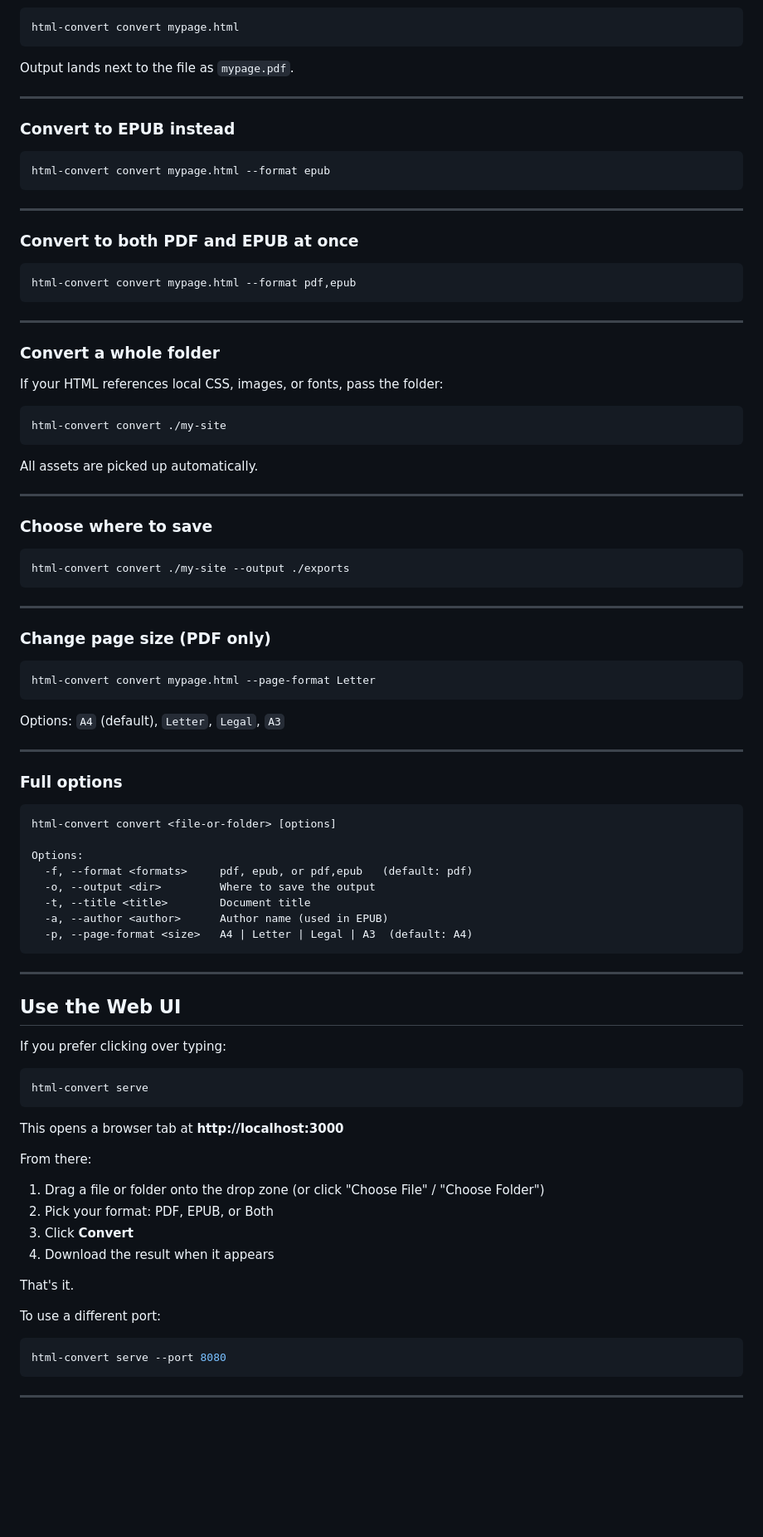
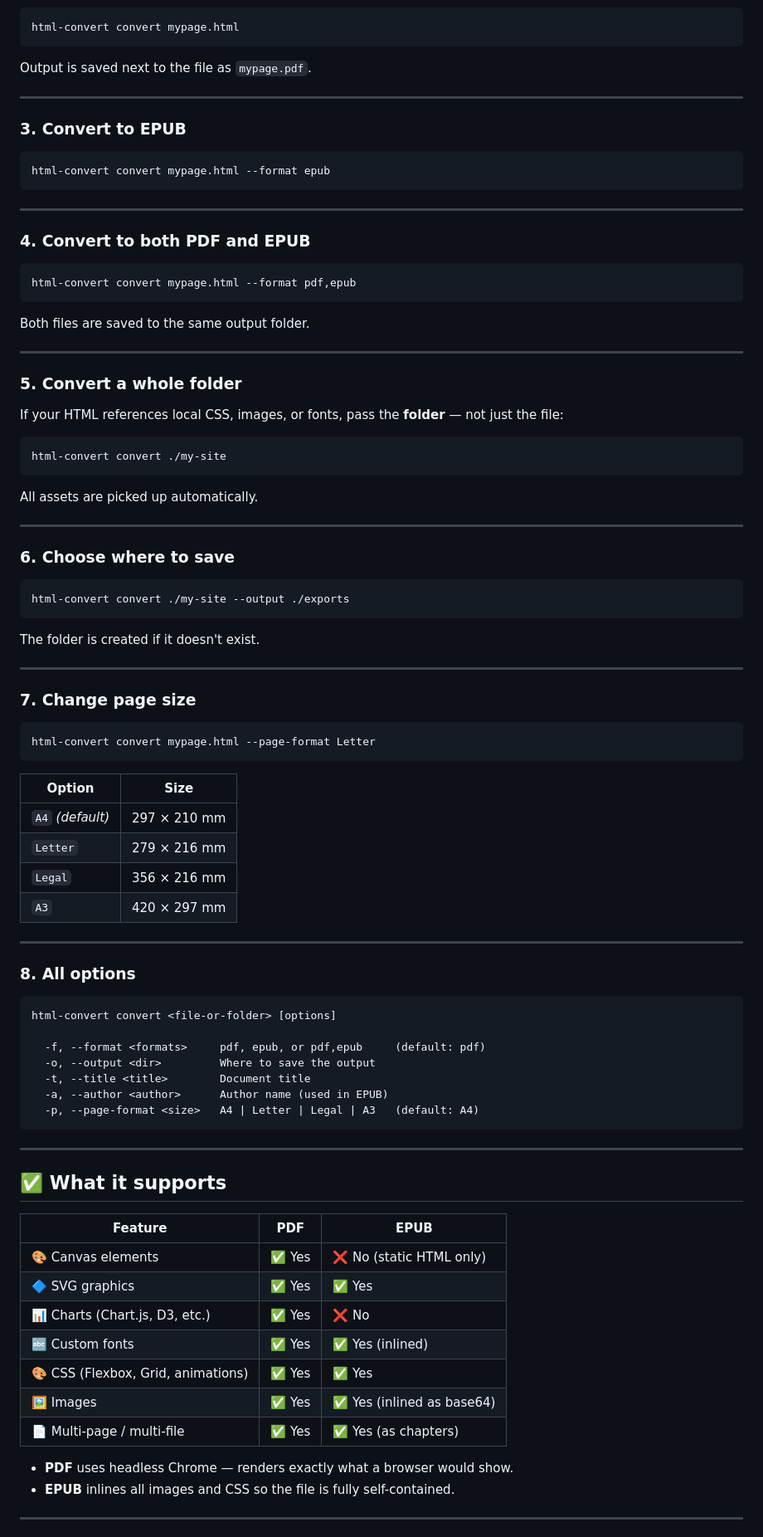
Before and after one commit to g-akshay/html-to-pdf, a Markdown page: README.md, the part around one of its changes. Shown at 83% size. GitHub-like rendering; blank space fills up the shorter version.

````diff
--- a/README.md
+++ b/README.md
@@ -65,11 +94,11 @@ An interactive wizard will ask what to convert, which format, and where to save.
 html-convert convert mypage.html
 ```
 
-Output lands next to the file as `mypage.pdf`.
+Output is saved next to the file as `mypage.pdf`.
 
 ---
 
-### Convert to EPUB instead
+### 3. Convert to EPUB
 
 ```bash
 html-convert convert mypage.html --format epub
@@ -77,17 +106,19 @@ html-convert convert mypage.html --format epub
 
 ---
 
-### Convert to both PDF and EPUB at once
+### 4. Convert to both PDF and EPUB
 
 ```bash
 html-convert convert mypage.html --format pdf,epub
 ```
 
+Both files are saved to the same output folder.
+
 ---
 
-### Convert a whole folder
+### 5. Convert a whole folder
 
-If your HTML references local CSS, images, or fonts, pass the folder:
+If your HTML references local CSS, images, or fonts, pass the **folder** — not just the file:
 
 ```bash
 html-convert convert ./my-site
@@ -97,62 +128,59 @@ All assets are picked up automatically.
 
 ---
 
-### Choose where to save
+### 6. Choose where to save
 
 ```bash
 html-convert convert ./my-site --output ./exports
 ```
 
+The folder is created if it doesn't exist.
+
 ---
 
-### Change page size (PDF only)
+### 7. Change page size
 
 ```bash
 html-convert convert mypage.html --page-format Letter
 ```
 
-Options: `A4` (default), `Letter`, `Legal`, `A3`
+| Option | Size |
+|---|---|
+| `A4` _(default)_ | 297 × 210 mm |
+| `Letter` | 279 × 216 mm |
+| `Legal` | 356 × 216 mm |
+| `A3` | 420 × 297 mm |
 
 ---
 
-### Full options
+### 8. All options
 
 ```
 html-convert convert <file-or-folder> [options]
 
-Options:
-  -f, --format <formats>     pdf, epub, or pdf,epub   (default: pdf)
+  -f, --format <formats>     pdf, epub, or pdf,epub     (default: pdf)
   -o, --output <dir>         Where to save the output
   -t, --title <title>        Document title
   -a, --author <author>      Author name (used in EPUB)
-  -p, --page-format <size>   A4 | Letter | Legal | A3  (default: A4)
+  -p, --page-format <size>   A4 | Letter | Legal | A3   (default: A4)
 ```
 
 ---
 
-## Use the Web UI
+## ✅ What it supports
 
-If you prefer clicking over typing:
+| Feature | PDF | EPUB |
+|---|---|---|
+| 🎨 Canvas elements | ✅ Yes | ❌ No (static HTML only) |
+| 🔷 SVG graphics | ✅ Yes | ✅ Yes |
+| 📊 Charts (Chart.js, D3, etc.) | ✅ Yes | ❌ No |
+| 🔤 Custom fonts | ✅ Yes | ✅ Yes (inlined) |
+| 🎨 CSS (Flexbox, Grid, animations) | ✅ Yes | ✅ Yes |
+| 🖼️ Images | ✅ Yes | ✅ Yes (inlined as base64) |
+| 📄 Multi-page / multi-file | ✅ Yes | ✅ Yes (as chapters) |
 
-```bash
-html-convert serve
-```
-
-This opens a browser tab at **http://localhost:3000**
-
-From there:
-1. Drag a file or folder onto the drop zone (or click "Choose File" / "Choose Folder")
-2. Pick your format: PDF, EPUB, or Both
-3. Click **Convert**
-4. Download the result when it appears
-
-That's it.
-
-To use a different port:
-
-```bash
-html-convert serve --port 8080
-```
+- **PDF** uses headless Chrome — renders exactly what a browser would show.
+- **EPUB** inlines all images and CSS so the file is fully self-contained.
 
 ---
 
````
Also changed, not shown: other parts of README.md (+61 -49 lines).
